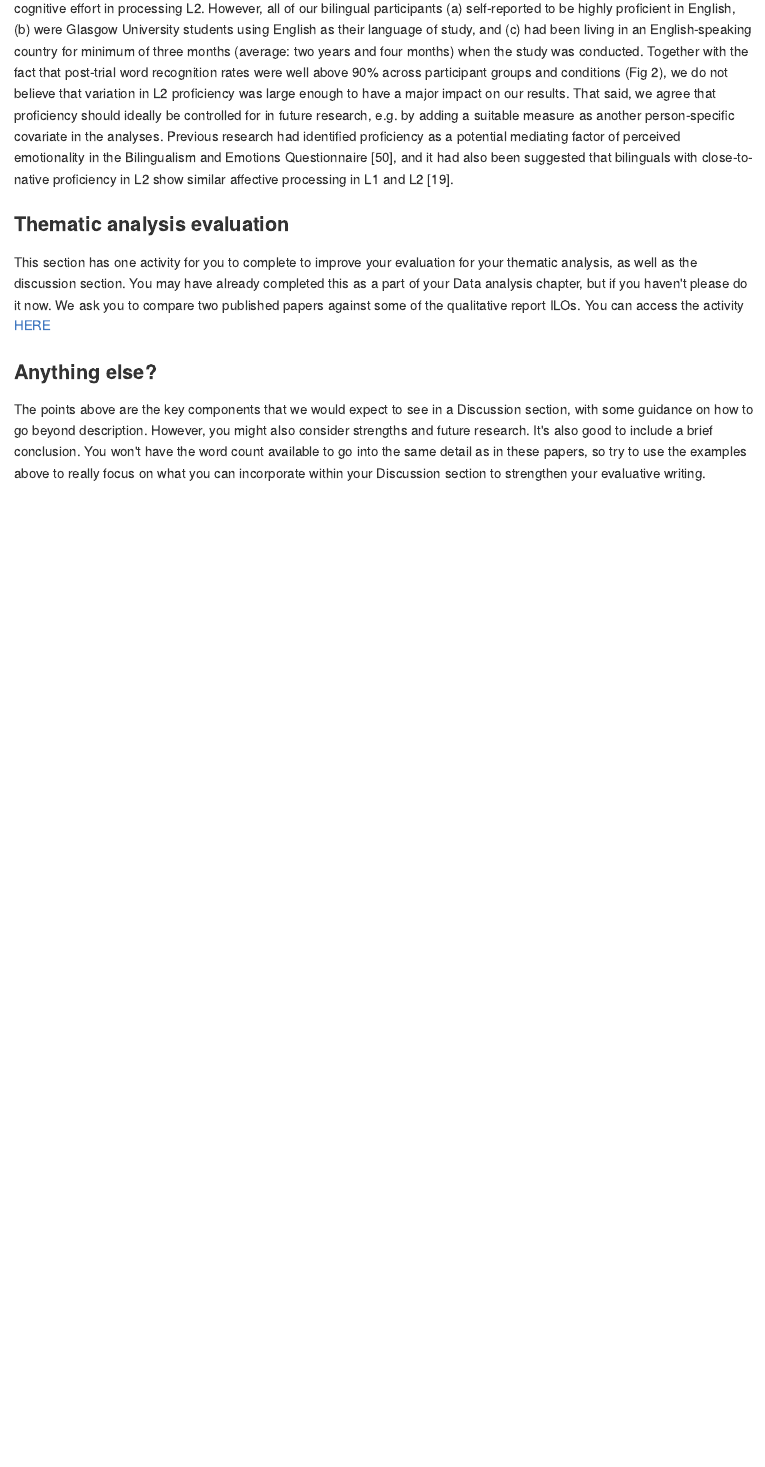
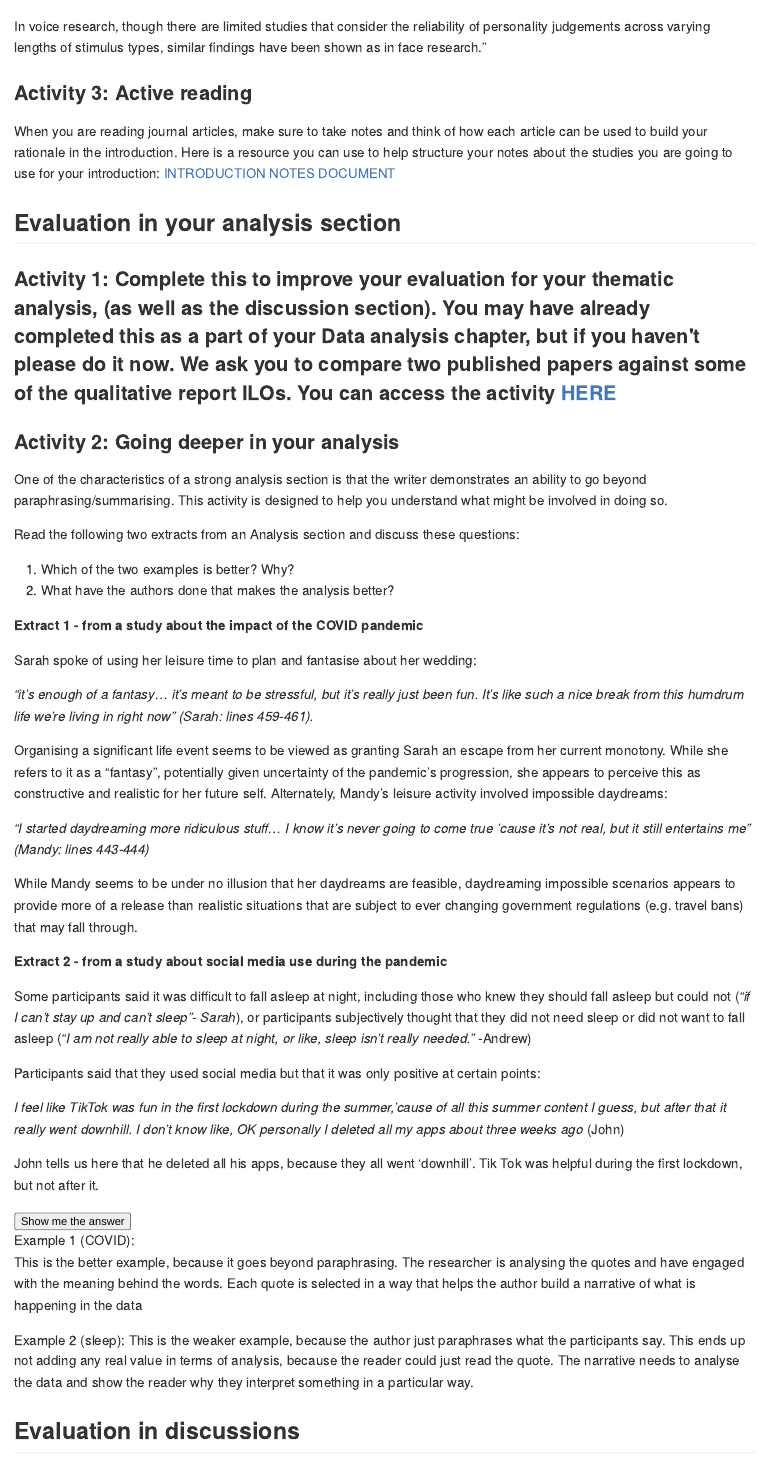
Before and after one commit to wtoivo/RM2-ODL-quali-book, an R Markdown document (book/07-Academic_writing.Rmd): the page in a window 1100 px wide, from 6440 px down before the commit and from 3360 px down after it. The pictures show the output file docs/07-Academic_writing.md that the author committed with the source, drawn offline in the style of GitHub.

Commit message:
Chapter 7 edits (split into sections)

````diff
--- a/book/07-Academic_writing.Rmd
+++ b/book/07-Academic_writing.Rmd
@@ -88,6 +88,55 @@ In voice research, though there are limited studies that consider the  reliabili
 
 When you are reading journal articles, make sure to take notes and think of how each article can be used to build your rationale in the introduction. Here is a resource you can use to help structure your notes about the studies you are going to use for your introduction: [INTRODUCTION NOTES DOCUMENT](https://gla-my.sharepoint.com/:w:/g/personal/wilhelmiina_toivo_glasgow_ac_uk/EXPNU5j4pQhKvRMYVx8dBvcBs85f4Z8q1V21wSokGOIbCA?e=eg7zd0)
 
+## Evaluation in your analysis section
+
+### Activity 1: Complete this to improve your evaluation for your thematic analysis, (as well as the discussion section). You may have already completed this as a part of your Data analysis chapter, but if you haven't please do it now. We ask you to compare two published papers against some of the qualitative report ILOs. You can access the activity [HERE](https://gla-my.sharepoint.com/:w:/g/personal/ashley_robertson_glasgow_ac_uk/EUiKwKgdqr1CsLeOxy5O42kBGNLxmbdeTqANFRu0caPcBA?e=BpEpBb)
+
+### Activity 2: Going deeper in your analysis
+
+One of the characteristics of a strong analysis section is that the writer demonstrates an ability to go beyond paraphrasing/summarising. This activity is designed to help you understand what might be involved in doing so.
+
+Read the following two extracts from an Analysis section and discuss these questions:
+
+1. Which of the two examples is better? Why?
+2. What have the authors done that makes the analysis better?
+
+```{block, type="info"}
+**Extract 1 - from a study about the impact of the COVID pandemic**
+
+Sarah spoke of using her leisure time to plan and fantasise about her wedding:
+
+*“it’s enough of a fantasy… it’s meant to be stressful, but it’s really just been fun. It’s like such a nice break from this humdrum life we’re living in right now” (Sarah: lines 459-461).*
+
+Organising a significant life event seems to be viewed as granting Sarah an escape from her current monotony. While she refers to it as a “fantasy”, potentially given uncertainty of the pandemic’s progression, she appears to perceive this as constructive and realistic for her future self. Alternately, Mandy’s leisure activity involved impossible daydreams:
+
+*“I started daydreaming more ridiculous stuff... I know it’s never going to come true ‘cause it’s not real, but it still entertains me” (Mandy: lines 443-444)*
+
+While Mandy seems to be under no illusion that her daydreams are feasible, daydreaming impossible scenarios appears to provide more of a release than realistic situations that are subject to ever changing government regulations (e.g. travel bans) that may fall through.
+```
+
+
+```{block, type="info"}
+**Extract 2 - from a study about social media use during the pandemic**
+
+Some participants said it was difficult to fall asleep at night, including those who knew they should fall asleep but could not (*"if I can't stay up and can't sleep "- Sarah*), or participants subjectively thought that they did not need sleep or did not want to fall asleep (*"I am not really able to sleep at night, or like, sleep isn't really needed."* -Andrew)
+
+Participants said that they used social media but that it was only positive at certain points:
+
+*I feel like TikTok was fun in the first lockdown during the summer,'cause of all this summer content I guess, but after that it really went downhill. I don't know like, OK personally I deleted all my apps about three weeks ago* (John)
+
+John tells us here that he deleted all his apps, because they all went ‘downhill’. Tik Tok was helpful during the first lockdown, but not after it.
+```
+
+`r hide("Show me the answer")`
+Example 1 (COVID):
+This is the better example, because it goes beyond paraphrasing. The researcher is analysing the quotes and have engaged with the meaning behind the words. Each quote is selected in a way that helps the author build a narrative of what is happening in the data
+
+Example 2 (sleep):
+This is the weaker example, because the author just paraphrases what the participants say. This ends up not adding any real value in terms of analysis, because the reader could just read the quote. The narrative needs to analyse the data and show the reader why they interpret something in a particular way.
+`r unhide()`
+
+
 ## Evaluation in discussions
 
 In this section, we aim to provide some guidance about how to go beyond description in your writing. We will specifically focus on the Discussion section for your RM2 qualitative report here, but
@@ -173,9 +222,7 @@ In particular, identify:
 One concern might be that we did not explicitly control for L2 proficiency in our sample of bilinguals, which is likely to affect cognitive effort in processing L2. However, all of our bilingual participants (a) self-reported to be highly proficient in English, (b) were Glasgow University students using English as their language of study, and (c) had been living in an English-speaking country for minimum of three months (average: two years and four months) when the study was conducted. Together with the fact that post-trial word recognition rates were well above 90% across participant groups and conditions (Fig 2), we do not believe that variation in L2 proficiency was large enough to have a major impact on our results. That said, we agree that proficiency should ideally be controlled for in future research, e.g. by adding a suitable measure as another person-specific covariate in the analyses. Previous research had identified proficiency as a potential mediating factor of perceived emotionality in the Bilingualism and Emotions Questionnaire [50], and it had also been suggested that bilinguals with close-to-native proficiency in L2 show similar affective processing in L1 and L2 [19].
 ```
 
-### Thematic analysis evaluation
 
-This section has one activity for you to complete to improve your evaluation for your thematic analysis, as well as the discussion section. You may have already completed this as a part of your Data analysis chapter, but if you haven't please do it now. We ask you to compare two published papers against some of the qualitative report ILOs. You can access the activity [HERE](https://gla-my.sharepoint.com/:w:/g/personal/ashley_robertson_glasgow_ac_uk/EUiKwKgdqr1CsLeOxy5O42kBGNLxmbdeTqANFRu0caPcBA?e=BpEpBb)
 
 ### Anything else?
 
````
Also changed, not shown: book/01-Qualitative_designs.Rmd (+1 -1 lines), docs/01-Qualitative_designs.md, docs/07-Academic_writing.md, docs/reference-keys.txt, docs/search.json, 2 other files.
